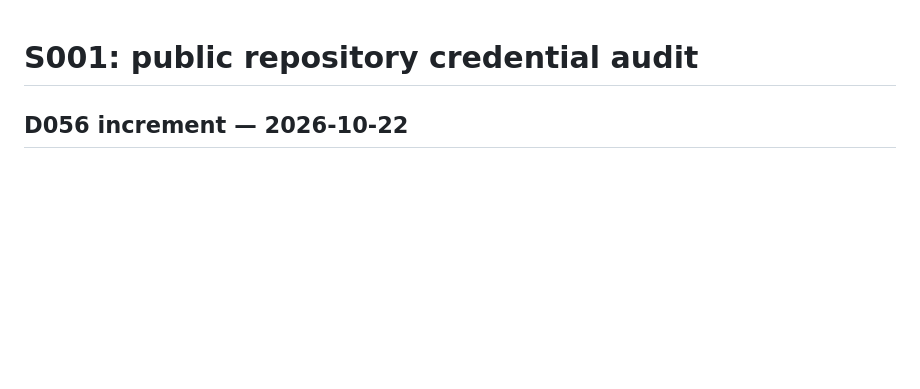
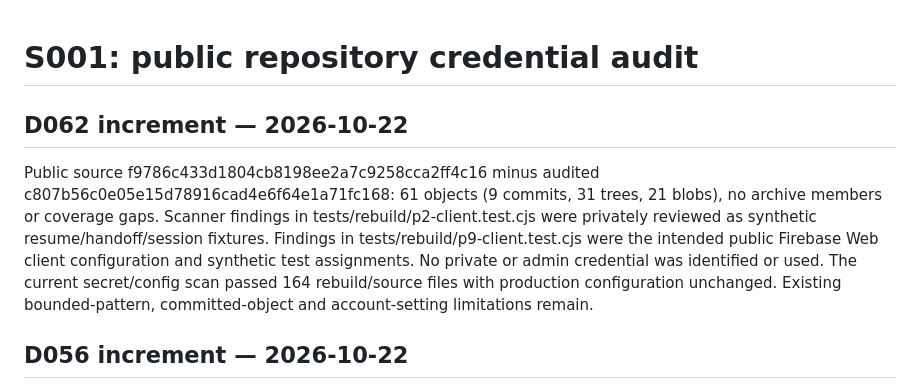
Before and after one commit to jtkmanga/GPT-VOXEL-3D, a Markdown page: docs/development/SECRET_AUDIT.md, the part around the change. Drawn GitHub-style; blank space fills up the shorter version.

```diff
--- a/docs/development/SECRET_AUDIT.md
+++ b/docs/development/SECRET_AUDIT.md
@@ -1,4 +1,17 @@
 # S001: public repository credential audit
+
+## D062 increment — 2026-10-22
+
+Public source f9786c433d1804cb8198ee2a7c9258cca2ff4c16 minus audited
+c807b56c0e05e15d78916cad4e6f64e1a71fc168: 61 objects (9 commits, 31 trees,
+21 blobs), no archive members or coverage gaps. Scanner findings in
+tests/rebuild/p2-client.test.cjs were privately reviewed as synthetic
+resume/handoff/session fixtures. Findings in tests/rebuild/p9-client.test.cjs
+were the intended public Firebase Web client configuration and synthetic test
+assignments. No private or admin credential was identified or used. The current
+secret/config scan passed 164 rebuild/source files with production configuration
+unchanged. Existing bounded-pattern, committed-object and account-setting
+limitations remain.
 
 ## D056 increment — 2026-10-22
 
```
Also changed, not shown: docs/development/STATE.md (+32 -0 lines).
